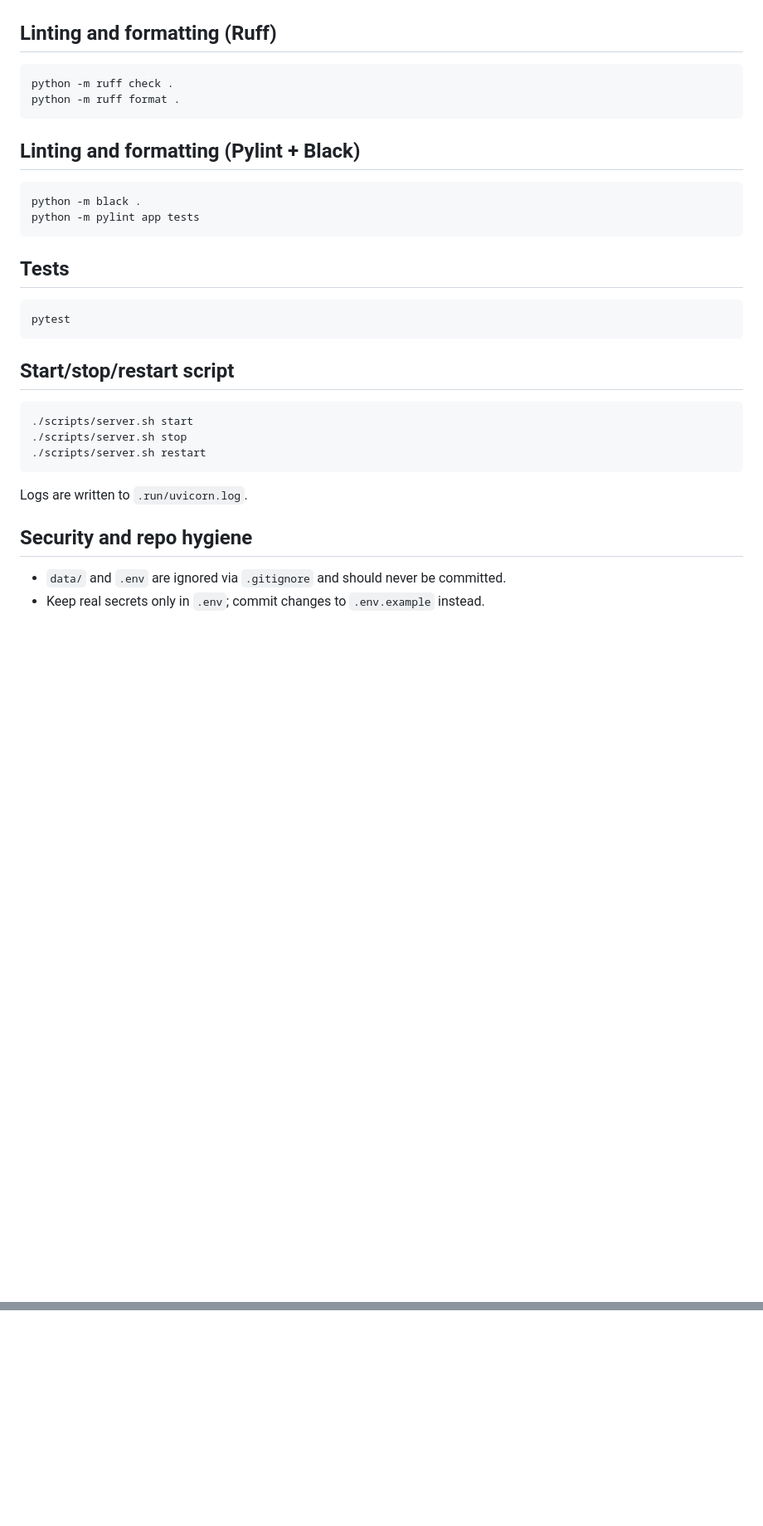
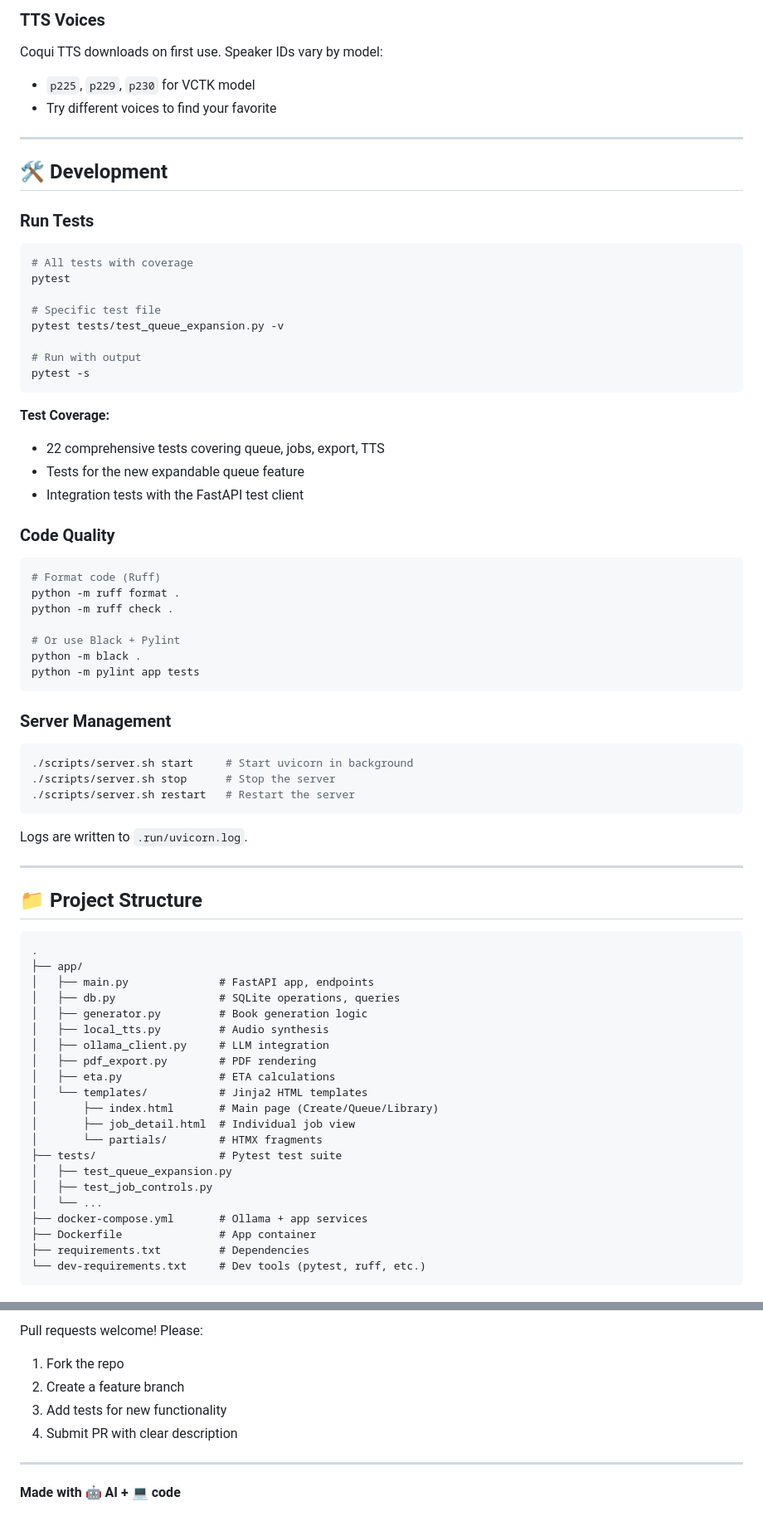
Before and after one commit to Greg-2600/uncensored-llm-book-audio-factory, a Markdown page: README.md, 2 parts joined by grey strips. Shown at 83% size. Rendered like a GitHub page; blank space fills up the shorter version.

````diff
--- a/README.md
+++ b/README.md
@@ -84,37 +153,74 @@ Local TTS notes:
 
+### TTS Voices
+Coqui TTS downloads on first use. Speaker IDs vary by model:
+- `p225`, `p229`, `p230` for VCTK model
+- Try different voices to find your favorite
 
-## Linting and formatting (Ruff)
+---
 
+## 🛠️ Development
+
+### Run Tests
 ```bash
-python -m ruff check .
-python -m ruff format .
+# All tests with coverage
+pytest
+
+# Specific test file
+pytest tests/test_queue_expansion.py -v
+
+# Run with output
+pytest -s
 ```
 
-## Linting and formatting (Pylint + Black)
+**Test Coverage:**
+- 22 comprehensive tests covering queue, jobs, export, TTS
+- Tests for the new expandable queue feature
+- Integration tests with the FastAPI test client
 
+### Code Quality
 ```bash
+# Format code (Ruff)
+python -m ruff format .
+python -m ruff check .
+
+# Or use Black + Pylint
 python -m black .
 python -m pylint app tests
 ```
 
-## Tests
-
+### Server Management
 ```bash
-pytest
-```
-
-
-## Start/stop/restart script
-
-```bash
-./scripts/server.sh start
-./scripts/server.sh stop
-./scripts/server.sh restart
+./scripts/server.sh start     # Start uvicorn in background
+./scripts/server.sh stop      # Stop the server
+./scripts/server.sh restart   # Restart the server
 ```
 
 Logs are written to `.run/uvicorn.log`.
 
-## Security and repo hygiene
+---
 
-- `data/` and `.env` are ignored via `.gitignore` and should never be committed.
-- Keep real secrets only in `.env`; commit changes to `.env.example` instead.
+## 📁 Project Structure
+```
+.
+├── app/
+│   ├── main.py              # FastAPI app, endpoints
+│   ├── db.py                # SQLite operations, queries
+│   ├── generator.py         # Book generation logic
+│   ├── local_tts.py         # Audio synthesis
+│   ├── ollama_client.py     # LLM integration
+│   ├── pdf_export.py        # PDF rendering
+│   ├── eta.py               # ETA calculations
+│   └── templates/           # Jinja2 HTML templates
+│       ├── index.html       # Main page (Create/Queue/Library)
+│       ├── job_detail.html  # Individual job view
+│       └── partials/        # HTMX fragments
+├── tests/                   # Pytest test suite
+│   ├── test_queue_expansion.py
+│   ├── test_job_controls.py
+│   └── ...
+├── docker-compose.yml       # Ollama + app services
+├── Dockerfile               # App container
+├── requirements.txt         # Dependencies
+└── dev-requirements.txt     # Dev tools (pytest, ruff, etc.)
+```
+
@@ -120,0 +300,9 @@ Logs are written to `.run/uvicorn.log`.
+Pull requests welcome! Please:
+1. Fork the repo
+2. Create a feature branch
+3. Add tests for new functionality
+4. Submit PR with clear description
+
+---
+
+**Made with 🤖 AI + 💻 code**
````
Also changed, not shown: other parts of README.md (+190 -48 lines).
